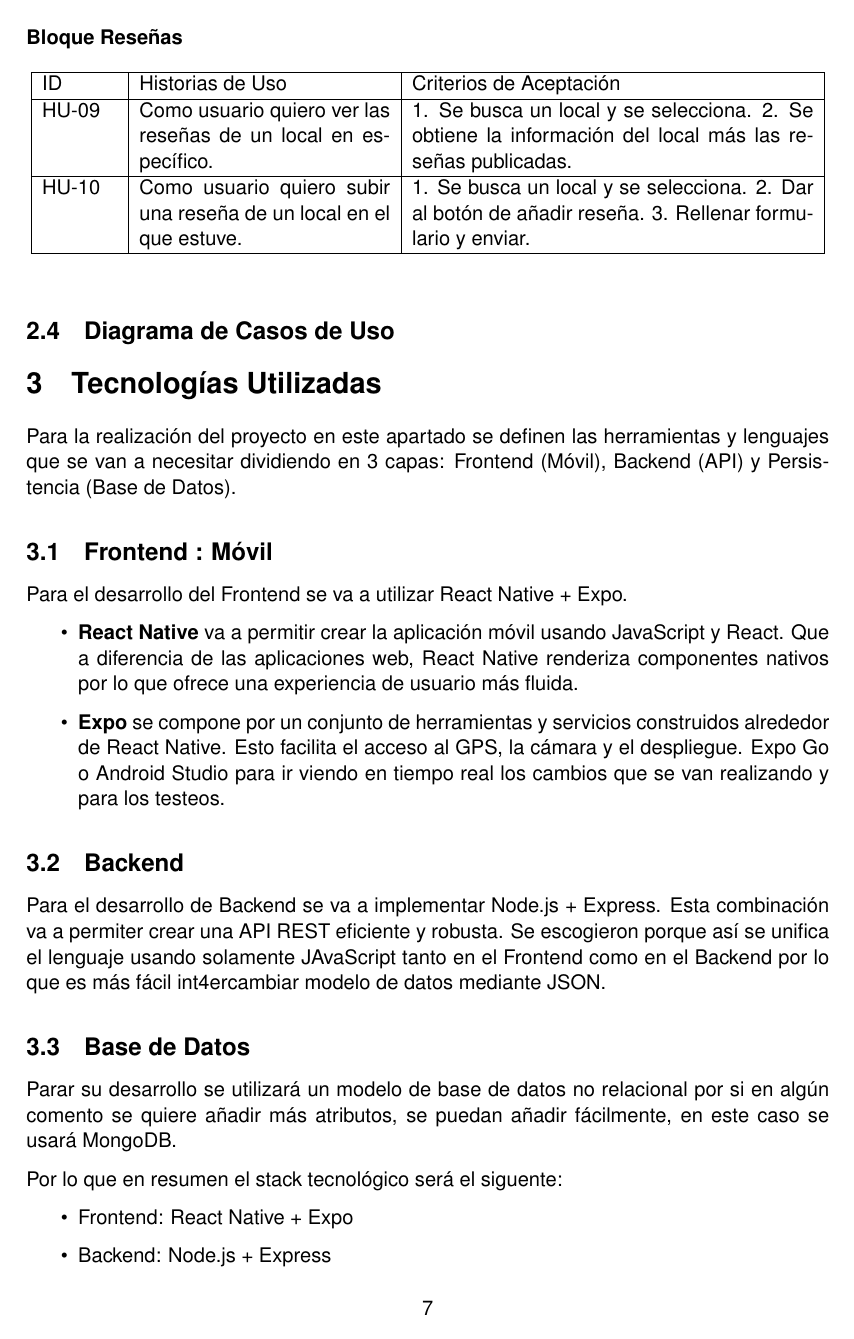
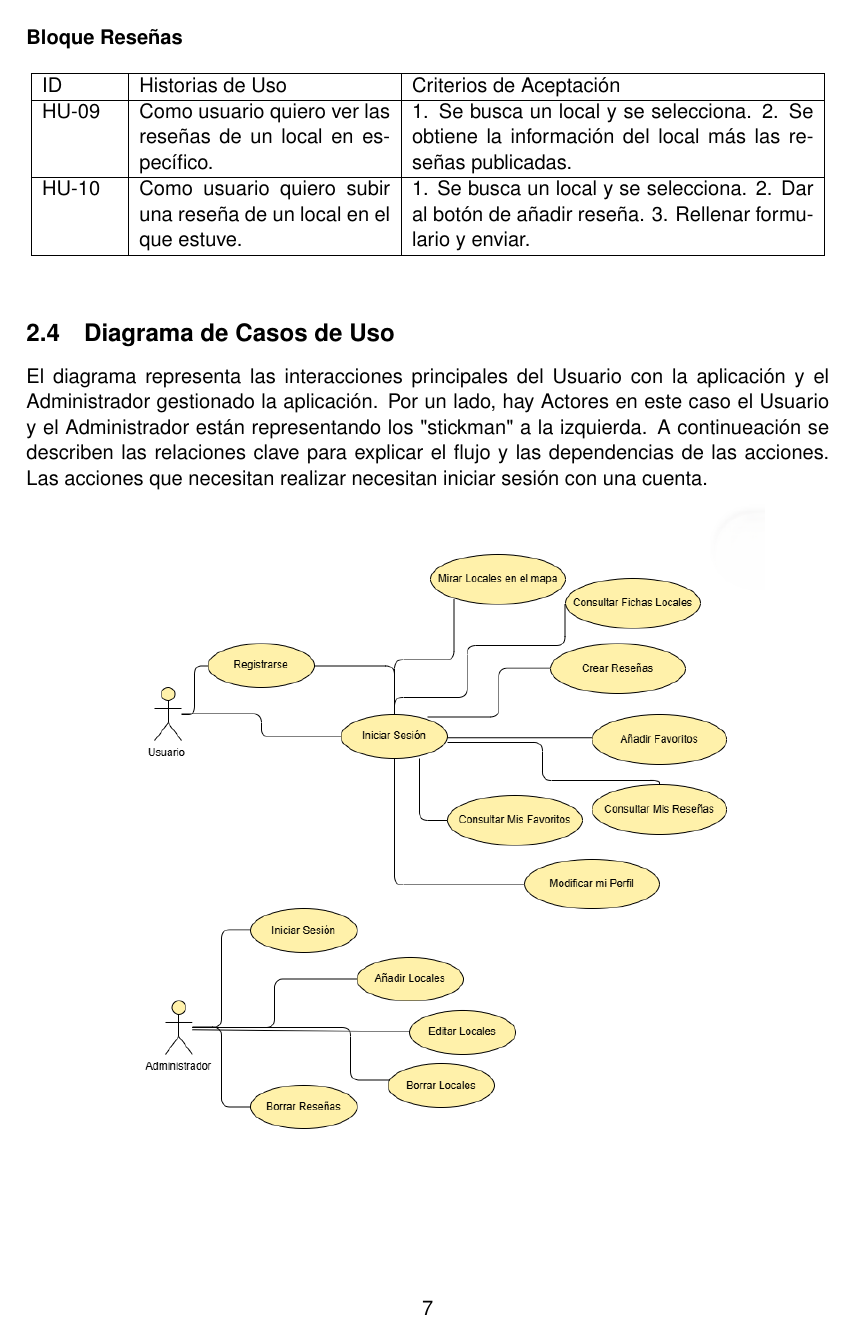
Before and after one commit to andreasp31/BaseDatos_TFC_Kivaa, a LaTeX document (Documentacion/documentacionTFC.tex): page 7 of 9 before the commit and page 7 of 10 after it. The pictures show the PDF file Documentacion/documentacionTFC.pdf that the author committed with the source.

Commit message:
DiagramaCasos

```diff
--- a/Documentacion/documentacionTFC.tex
+++ b/Documentacion/documentacionTFC.tex
@@ -188,6 +188,13 @@ Estos requisitos son los que definen la calidad del sitema:
 
 \subsection{Diagrama de Casos de Uso}
 
+El diagrama representa las interacciones principales del Usuario con la aplicación y el Administrador gestionado la aplicación. Por un lado, hay Actores en este caso el Usuario y el Administrador están representando los "stickman" a la izquierda. A continueación se describen las relaciones clave para explicar el flujo y las dependencias de las acciones. Las acciones que necesitan realizar necesitan iniciar sesión con una cuenta.
+
+
+\begin{center}
+    \includegraphics[height=15cm]{images/diagramaCaso.png}
+\end{center}
+
 \section{Tecnologías Utilizadas}
 
 Para la realización del proyecto en este apartado se definen las herramientas y lenguajes que se van a necesitar dividiendo en 3 capas: Frontend (Móvil), Backend (API) y Persistencia (Base de Datos).
```
Also changed, not shown: Documentacion/documentacionTFC.pdf, Documentacion/images/diagramaCaso.png (added), Documentacion/images/herramientas0.png (added), Documentacion/documentacionTFC.tex (5 more changed lines), 6 other files.
